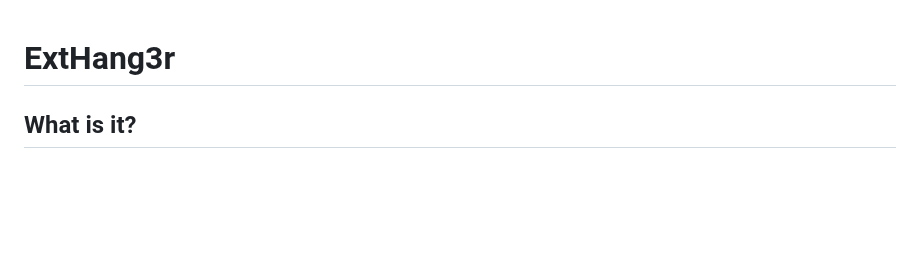
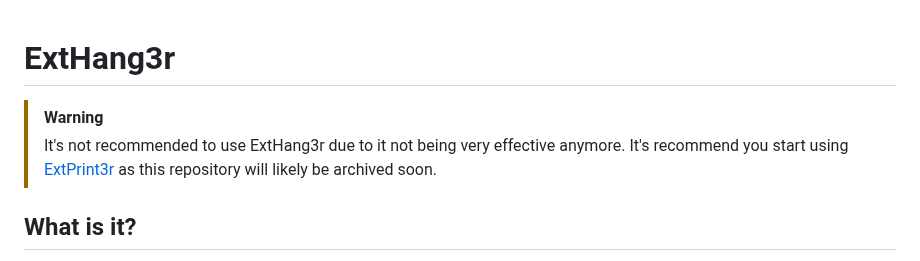
Before and after one commit to Blobby-Boi/ExtHang3r, a Markdown page: README.md, the part around the change. Drawn GitHub-style; blank space fills up the shorter version.

Commit message:
recommend ExtPrint3r over ExtHang3r

```diff
--- a/README.md
+++ b/README.md
@@ -1,4 +1,7 @@
 # ExtHang3r
+
+> [!WARNING]
+> It's not recommended to use ExtHang3r due to it not being very effective anymore. It's recommend you start using [ExtPrint3r](https://github.com/Blobby-Boi/ExtPrint3r) as this repository will likely be archived soon.
 
 ## What is it?
 ExtHang3r is an exploit created by <a href="https://github.com/Blobby-Boi/">Blobby Boi</a> that allows ChromeOS users to kill managed extensions after the LTMEAT patch. It remains unpatched in all new ChromeOS versions as of February 2025.
```
